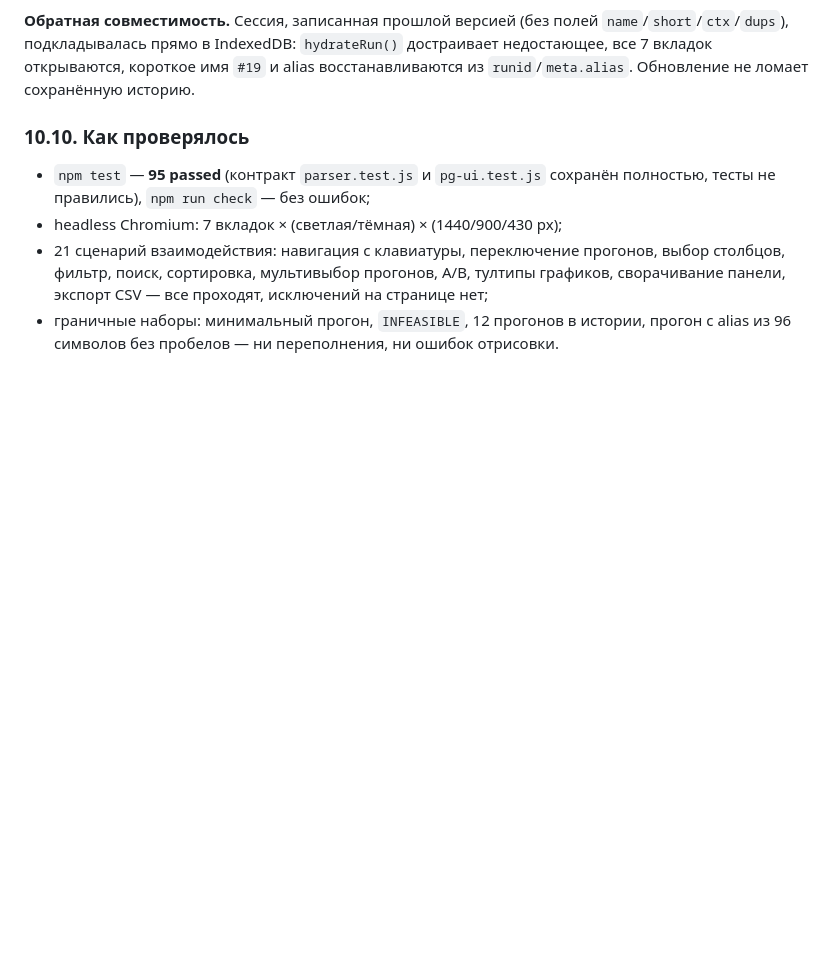
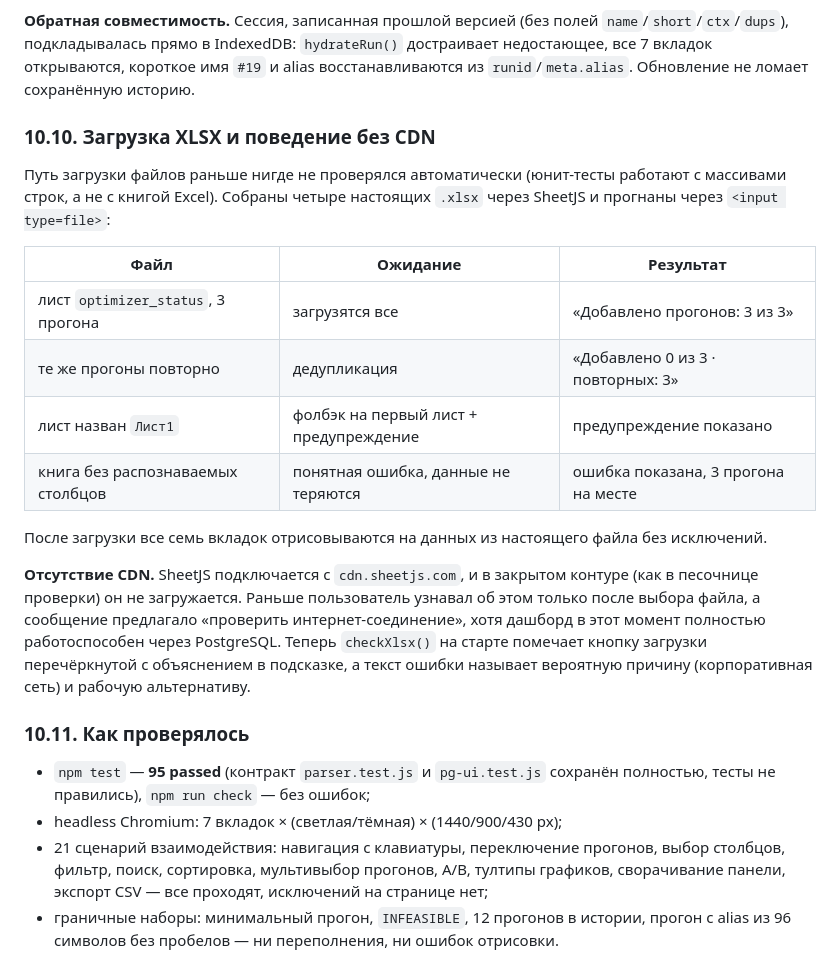
Before and after one commit to vasgrishin-a11y/opti, a Markdown page: REVIEW.md, the part around the change. GitHub-like rendering; blank space fills up the shorter version.

Commit message:
Документация: проверка пути загрузки XLSX и поведения без CDN
- REVIEW §10.10: 4 настоящих xlsx через input[type=file] — загрузка,
  дедупликация, фолбэк на первый лист, книга без распознаваемых столбцов
- README: что делать, если SheetJS заблокирован корпоративной сетью

Co-authored-by: arena-agent <297053741+arena-agent@users.noreply.github.com>

```diff
--- a/REVIEW.md
+++ b/REVIEW.md
@@ -635,7 +635,31 @@ SNP_ОСНОВНОЙ_ПЛАН`) и в HTML-отчёте. Заодно в кар
 и alias восстанавливаются из `runid`/`meta.alias`. Обновление не ломает
 сохранённую историю.
 
-### 10.10. Как проверялось
+### 10.10. Загрузка XLSX и поведение без CDN
+
+Путь загрузки файлов раньше нигде не проверялся автоматически (юнит-тесты
+работают с массивами строк, а не с книгой Excel). Собраны четыре настоящих
+`.xlsx` через SheetJS и прогнаны через `<input type=file>`:
+
+| Файл | Ожидание | Результат |
+|------|----------|-----------|
+| лист `optimizer_status`, 3 прогона | загрузятся все | «Добавлено прогонов: 3 из 3» |
+| те же прогоны повторно | дедупликация | «Добавлено 0 из 3 · повторных: 3» |
+| лист назван `Лист1` | фолбэк на первый лист + предупреждение | предупреждение показано |
+| книга без распознаваемых столбцов | понятная ошибка, данные не теряются | ошибка показана, 3 прогона на месте |
+
+После загрузки все семь вкладок отрисовываются на данных из настоящего файла
+без исключений.
+
+**Отсутствие CDN.** SheetJS подключается с `cdn.sheetjs.com`, и в закрытом
+контуре (как в песочнице проверки) он не загружается. Раньше пользователь
+узнавал об этом только после выбора файла, а сообщение предлагало
+«проверить интернет-соединение», хотя дашборд в этот момент полностью
+работоспособен через PostgreSQL. Теперь `checkXlsx()` на старте помечает
+кнопку загрузки перечёркнутой с объяснением в подсказке, а текст ошибки
+называет вероятную причину (корпоративная сеть) и рабочую альтернативу.
+
+### 10.11. Как проверялось
 
 - `npm test` — **95 passed** (контракт `parser.test.js` и `pg-ui.test.js`
   сохранён полностью, тесты не правились), `npm run check` — без ошибок;
```
Also changed, not shown: README.md (+5 -0 lines).
